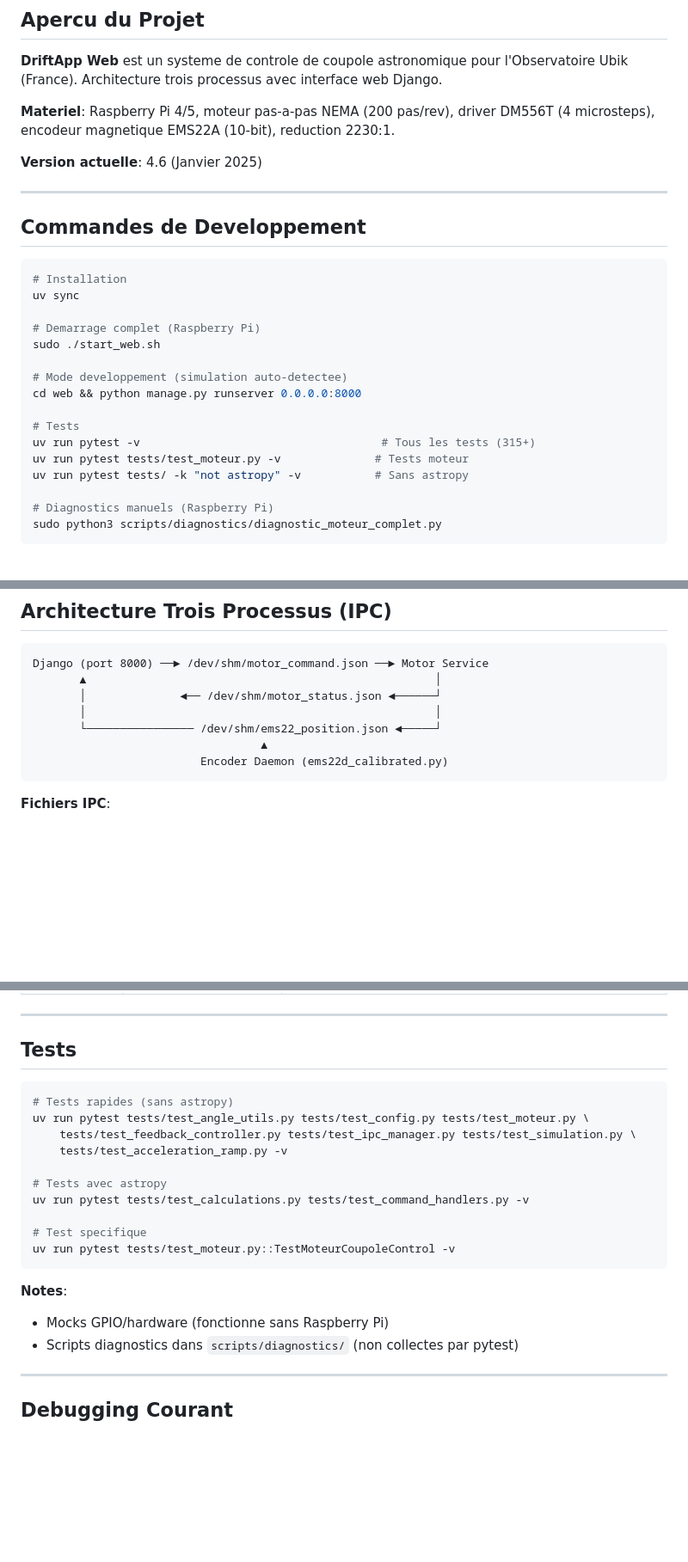
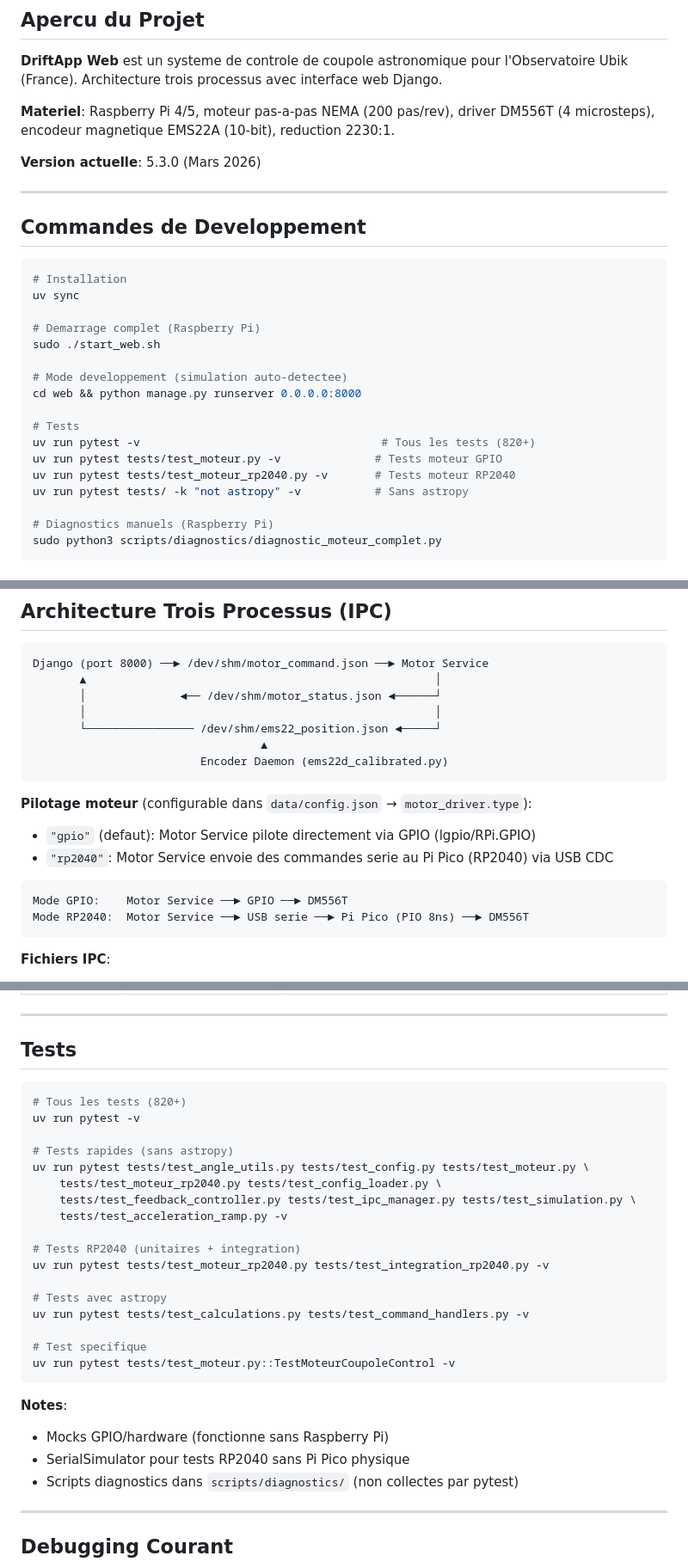
Before and after one commit to jpokinter87/DriftApp-Web, a Markdown page: CLAUDE.md, 3 parts joined by grey strips. Shown at 86% size. Drawn GitHub-style; blank space fills up the shorter version.

````diff
--- a/CLAUDE.md
+++ b/CLAUDE.md
@@ -8,7 +8,7 @@ Guide pour Claude Code (claude.ai/code) sur le projet DriftApp Web.
 
 **Materiel**: Raspberry Pi 4/5, moteur pas-a-pas NEMA (200 pas/rev), driver DM556T (4 microsteps), encodeur magnetique EMS22A (10-bit), reduction 2230:1.
 
-**Version actuelle**: 4.6 (Janvier 2025)
+**Version actuelle**: 5.3.0 (Mars 2026)
 
 ---
 
@@ -25,8 +25,9 @@ sudo ./start_web.sh
 cd web && python manage.py runserver 0.0.0.0:8000
 
 # Tests
-uv run pytest -v                                    # Tous les tests (315+)
-uv run pytest tests/test_moteur.py -v              # Tests moteur
+uv run pytest -v                                    # Tous les tests (820+)
+uv run pytest tests/test_moteur.py -v              # Tests moteur GPIO
+uv run pytest tests/test_moteur_rp2040.py -v       # Tests moteur RP2040
 uv run pytest tests/ -k "not astropy" -v           # Sans astropy
 
 # Diagnostics manuels (Raspberry Pi)
@@ -47,6 +48,15 @@ Django (port 8000) ──► /dev/shm/motor_command.json ──► Motor Service
                          Encoder Daemon (ems22d_calibrated.py)
 ```
 
+**Pilotage moteur** (configurable dans `data/config.json` → `motor_driver.type`):
+- `"gpio"` (defaut): Motor Service pilote directement via GPIO (lgpio/RPi.GPIO)
+- `"rp2040"`: Motor Service envoie des commandes serie au Pi Pico (RP2040) via USB CDC
+
+```
+Mode GPIO:    Motor Service ──► GPIO ──► DM556T
+Mode RP2040:  Motor Service ──► USB serie ──► Pi Pico (PIO 8ns) ──► DM556T
+```
+
 **Fichiers IPC**:
 - `motor_command.json`: Commandes Django → Motor (GOTO, JOG, TRACKING)
 - `motor_status.json`: Etat Motor → Django (position, mode, logs)
@@ -198,10 +239,17 @@ params = adaptive_manager.evaluate_tracking_zone(altitude, azimut, delta)
 ## Tests
 
 ```bash
+# Tous les tests (820+)
+uv run pytest -v
+
 # Tests rapides (sans astropy)
 uv run pytest tests/test_angle_utils.py tests/test_config.py tests/test_moteur.py \
+    tests/test_moteur_rp2040.py tests/test_config_loader.py \
     tests/test_feedback_controller.py tests/test_ipc_manager.py tests/test_simulation.py \
     tests/test_acceleration_ramp.py -v
+
+# Tests RP2040 (unitaires + integration)
+uv run pytest tests/test_moteur_rp2040.py tests/test_integration_rp2040.py -v
 
 # Tests avec astropy
 uv run pytest tests/test_calculations.py tests/test_command_handlers.py -v
@@ -212,6 +260,7 @@ uv run pytest tests/test_moteur.py::TestMoteurCoupoleControl -v
 
 **Notes**:
 - Mocks GPIO/hardware (fonctionne sans Raspberry Pi)
+- SerialSimulator pour tests RP2040 sans Pi Pico physique
 - Scripts diagnostics dans `scripts/diagnostics/` (non collectes par pytest)
 
 ---
````
Also changed, not shown: other parts of CLAUDE.md (+45 -5 lines).
